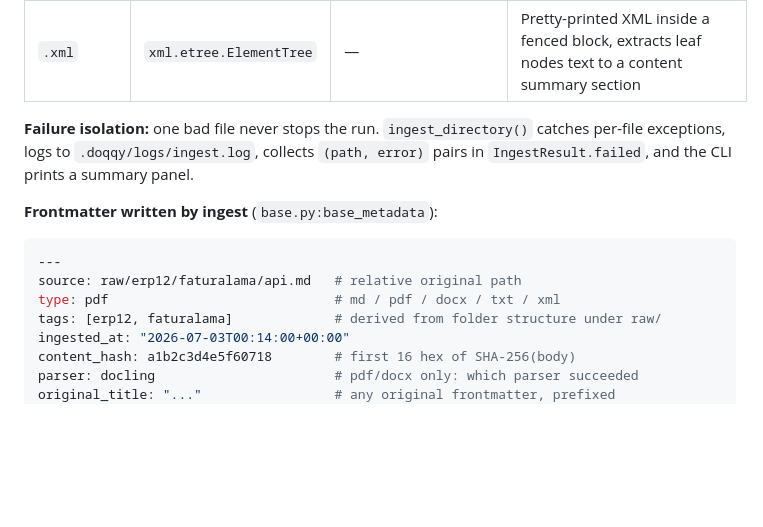
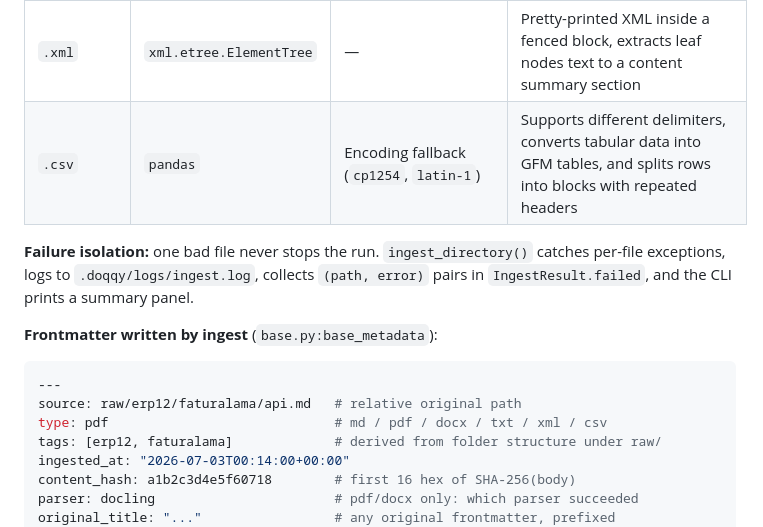
Before and after one commit to preunec-gmbh/doqqy, a Markdown page: docs/ARCHITECTURE.md, the part around the change. Rendered like a GitHub page; blank space fills up the shorter version.

Commit message:
Enhance ingestion support for CSV file format
Added support for CSV files in the ingestion process, including encoding fallback and handling of tabular data.

````diff
--- a/docs/ARCHITECTURE.md
+++ b/docs/ARCHITECTURE.md
@@ -57,6 +57,7 @@ Converts every supported file under `raw/` into canonical markdown under `proces
 | `.pdf` | **docling** (layout-aware) | **pymupdf4llm** (fast, simple) | Empty output → `IngestError` ("scanned PDF?") |
 | `.docx` | **pandoc** via pypandoc (GFM output, `--wrap=none`) | **mammoth** (pure Python) | Missing pandoc binary triggers `pypandoc.download_pandoc()` auto-install; if that fails, mammoth |
 | `.xml` | `xml.etree.ElementTree` | — | Pretty-printed XML inside a fenced block, extracts leaf nodes text to a content summary section |
+| `.csv` | `pandas` | Encoding fallback (`cp1254`, `latin-1`) | Supports different delimiters, converts tabular data into GFM tables, and splits rows into blocks with repeated headers |
 
 **Failure isolation:** one bad file never stops the run. `ingest_directory()` catches per-file exceptions, logs to `.doqqy/logs/ingest.log`, collects `(path, error)` pairs in `IngestResult.failed`, and the CLI prints a summary panel.
 
@@ -65,7 +66,7 @@ Converts every supported file under `raw/` into canonical markdown under `proces
 ```yaml
 ---
 source: raw/erp12/faturalama/api.md   # relative original path
-type: pdf                             # md / pdf / docx / txt / xml
+type: pdf                             # md / pdf / docx / txt / xml / csv
 tags: [erp12, faturalama]             # derived from folder structure under raw/
 ingested_at: "2026-07-03T00:14:00+00:00"
 content_hash: a1b2c3d4e5f60718        # first 16 hex of SHA-256(body)
````
